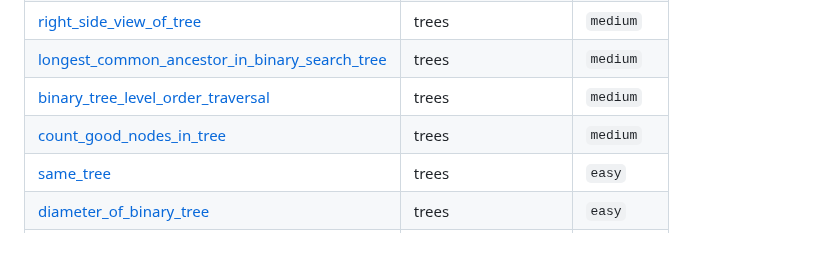
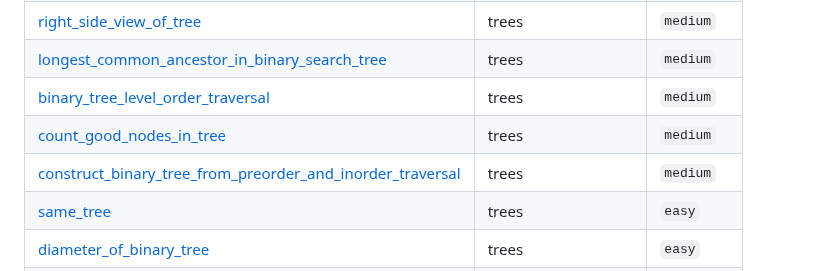
Before and after one commit to SebPuchi/LC100, a Markdown page: README.md, the part around the change. GitHub-like rendering; blank space fills up the shorter version.

Commit message:
UpdateREADME

```diff
--- a/README.md
+++ b/README.md
@@ -117,6 +117,7 @@ Once I feel comfortable with a completed question, I write up solutions notes an
 | [longest_common_ancestor_in_binary_search_tree](./questions/trees/medium/longest_common_ancestor_in_binary_search_tree.py) | trees | `medium` |
 | [binary_tree_level_order_traversal](./questions/trees/medium/binary_tree_level_order_traversal.py) | trees | `medium` |
 | [count_good_nodes_in_tree](./questions/trees/medium/count_good_nodes_in_tree.py) | trees | `medium` |
+| [construct_binary_tree_from_preorder_and_inorder_traversal](./questions/trees/medium/construct_binary_tree_from_preorder_and_inorder_traversal.py) | trees | `medium` |
 | [same_tree](./questions/trees/easy/same_tree.py) | trees | `easy` |
 | [diameter_of_binary_tree](./questions/trees/easy/diameter_of_binary_tree.py) | trees | `easy` |
 | [invert_tree](./questions/trees/easy/invert_tree.py) | trees | `easy` |
```
